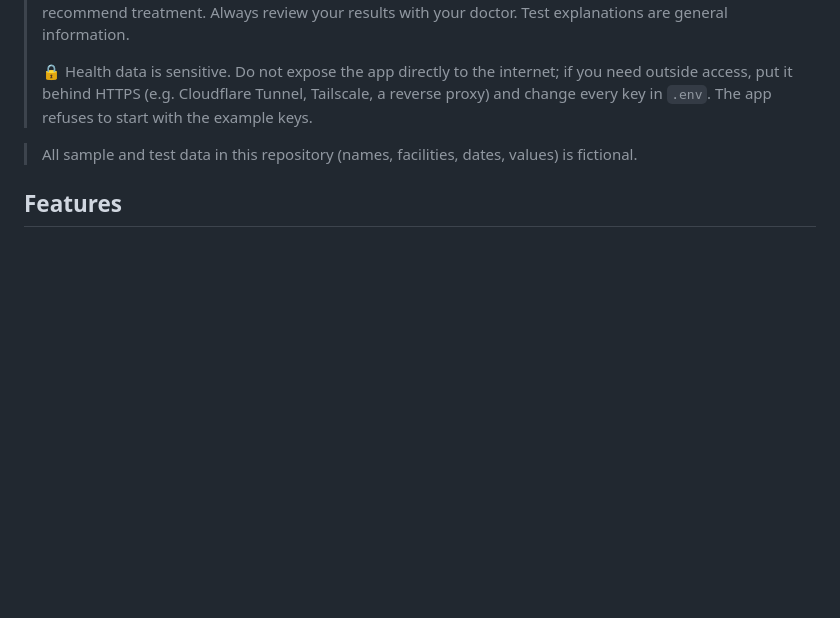
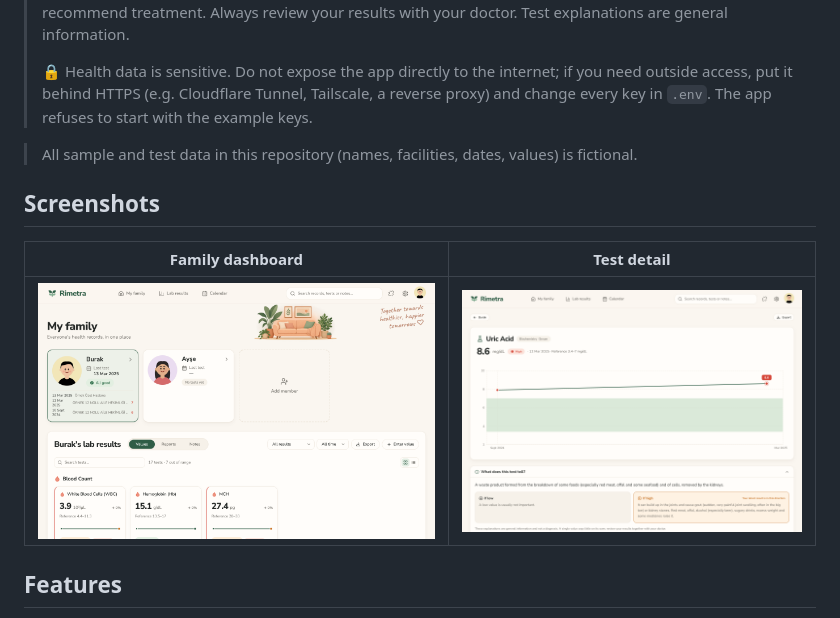
Before and after one commit to rikalayci/Rimetra, a Markdown page: README.en.md, the part around the change. Drawn GitHub-style; pictures changed too: docs/screenshots/family_en.png (added), docs/screenshots/test_en.png (added); blank space fills up the shorter version.

```diff
--- a/README.en.md
+++ b/README.en.md
@@ -9,6 +9,12 @@ The interface is available in **Turkish and English** (switch in the profile men
 > 🔒 Health data is sensitive. Do not expose the app directly to the internet; if you need outside access, put it behind HTTPS (e.g. Cloudflare Tunnel, Tailscale, a reverse proxy) and change every key in `.env`. The app refuses to start with the example keys.
 
 > All sample and test data in this repository (names, facilities, dates, values) is fictional.
+
+## Screenshots
+
+| Family dashboard | Test detail |
+|---|---|
+| ![Family dashboard](docs/screenshots/family_en.png) | ![Test detail: trend chart and explanation](docs/screenshots/test_en.png) |
 
 ## Features
 
```
Also changed, not shown: README.md (+6 -0 lines), docs/screenshots/family_tr.png (added), docs/screenshots/test_tr.png (added).
